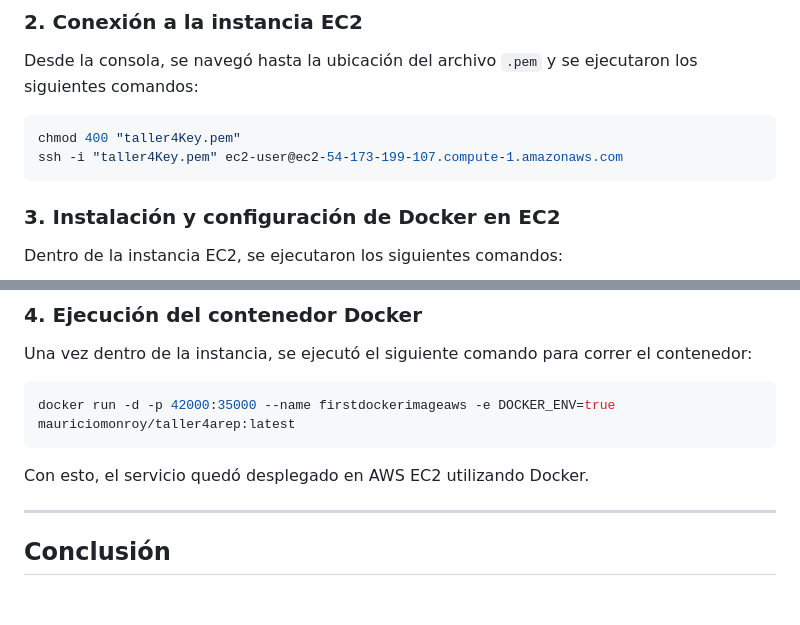
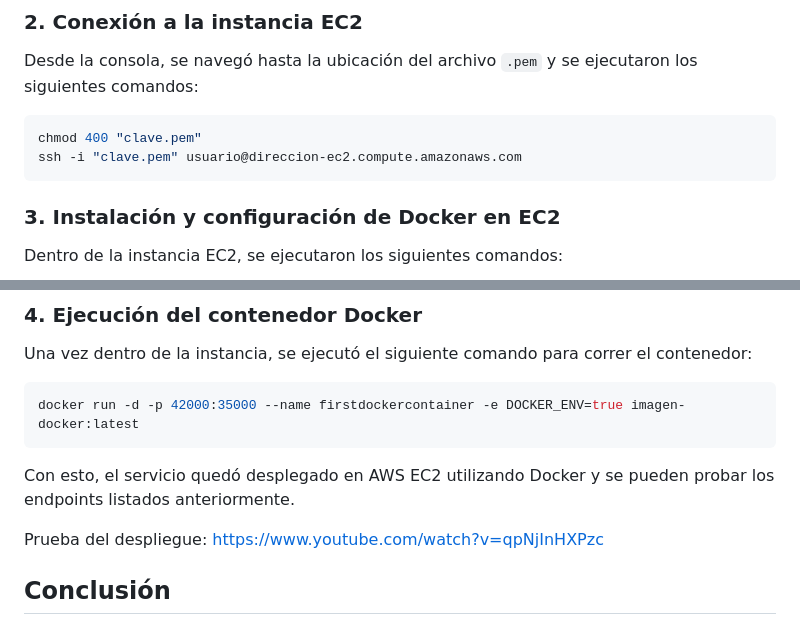
Before and after one commit to Mauricio-A-Monroy/AREP-Taller-4, a Markdown page: README.md, 2 parts joined by grey strips. Drawn GitHub-style; blank space fills up the shorter version.

````diff
--- a/README.md
+++ b/README.md
@@ -160,8 +158,8 @@ Este comando funciona en Windows
 Desde la consola, se navegó hasta la ubicación del archivo `.pem` y se ejecutaron los siguientes comandos:
 
 ```sh
-chmod 400 "taller4Key.pem"
-ssh -i "taller4Key.pem" ec2-user@ec2-54-173-199-107.compute-1.amazonaws.com
+chmod 400 "clave.pem"
+ssh -i "clave.pem" usuario@direccion-ec2.compute.amazonaws.com
 ```
 
 ### 3. Instalación y configuración de Docker en EC2
@@ -183,12 +181,13 @@ Luego, se volvió a conectar con SSH.
 Una vez dentro de la instancia, se ejecutó el siguiente comando para correr el contenedor:
 
 ```sh
-docker run -d -p 42000:35000 --name firstdockerimageaws -e DOCKER_ENV=true mauriciomonroy/taller4arep:latest
+docker run -d -p 42000:35000 --name firstdockercontainer -e DOCKER_ENV=true imagen-docker:latest
 ```
 
-Con esto, el servicio quedó desplegado en AWS EC2 utilizando Docker.
+Con esto, el servicio quedó desplegado en AWS EC2 utilizando Docker y se pueden probar los endpoints listados anteriormente.
 
----
+Prueba del despliegue: https://www.youtube.com/watch?v=qpNjInHXPzc
+
 
 ## Conclusión
 Has desplegado exitosamente tu aplicación en AWS usando Docker. Para actualizaciones, simplemente sube una nueva versión a DockerHub y reinicia el contenedor en AWS.
````
Also changed, not shown: other parts of README.md (+0 -2 lines).
